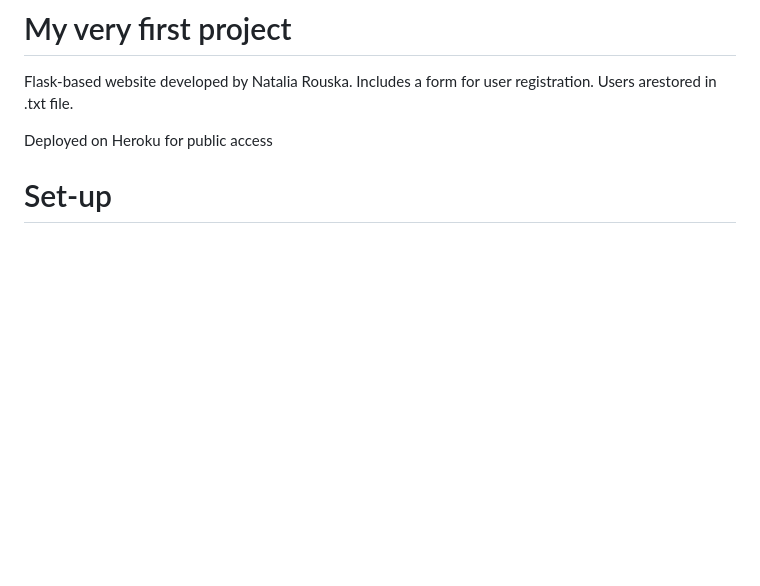
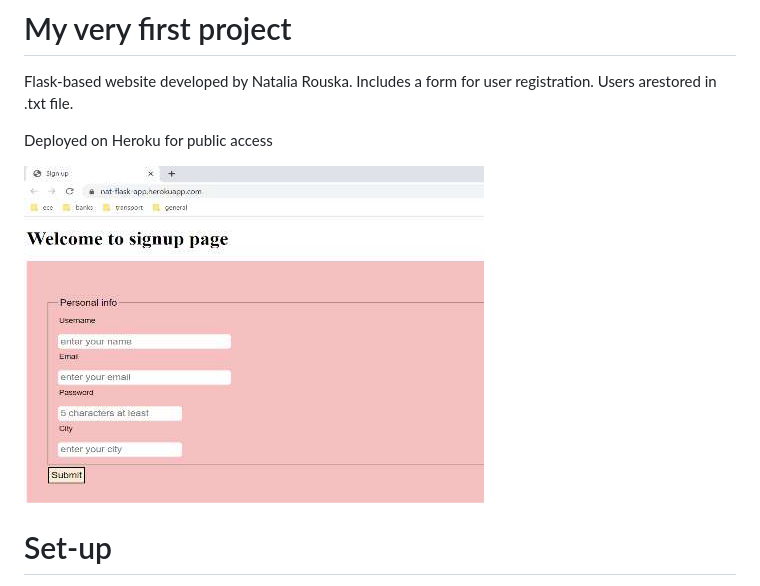
Before and after one commit to nrouska/Registration-App, a Markdown page: Readme.md, the part around the change. Rendered like a GitHub page; pictures changed too: image.png (added); blank space fills up the shorter version.

```diff
--- a/Readme.md
+++ b/Readme.md
@@ -3,6 +3,8 @@
 Flask-based website developed by Natalia Rouska. Includes a form for user registration. Users arestored in .txt file.
 
 Deployed on Heroku for public access
+
+![alt text](image.png)
 
 # Set-up
 1. In VScode powershell
```
